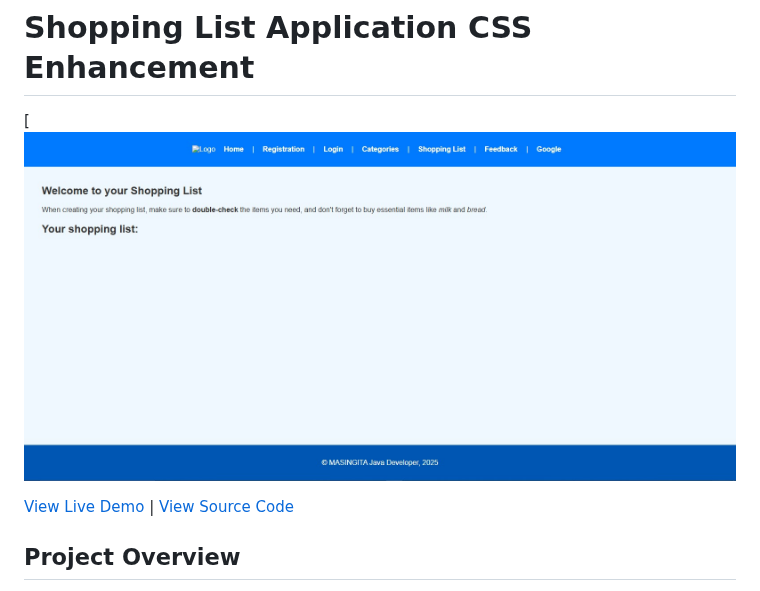
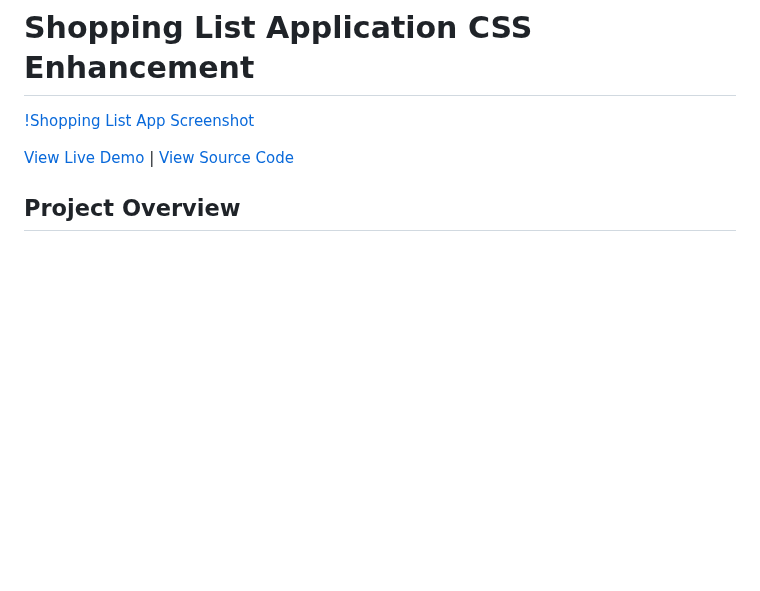
Before and after one commit to Tinyu01/fullstack_web_dev_lab_03, a Markdown page: README.md, the part around the change. Drawn GitHub-style; blank space fills up the shorter version.

```diff
--- a/README.md
+++ b/README.md
@@ -1,6 +1,6 @@
 # Shopping List Application CSS Enhancement
 
-[![Shopping List App Screenshot](/Home.jpg)
+[!Shopping List App Screenshot](/Home.jpg)
 
 [View Live Demo](https://tinyu01.github.io/fullstack_web_dev_lab_03/) | [View Source Code](https://github.com/Tinyu01/fullstack_web_dev_lab_03)
 
```
